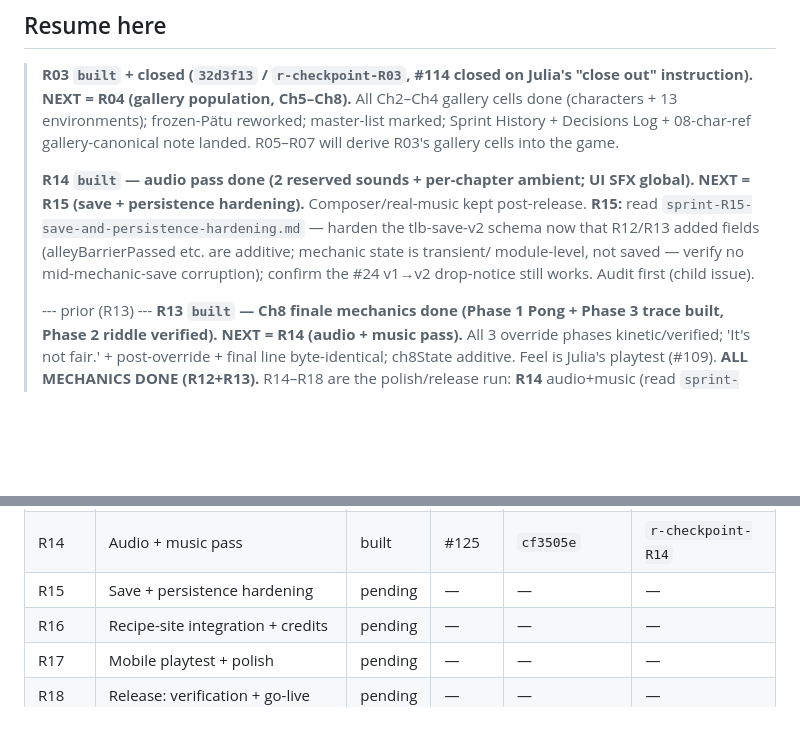
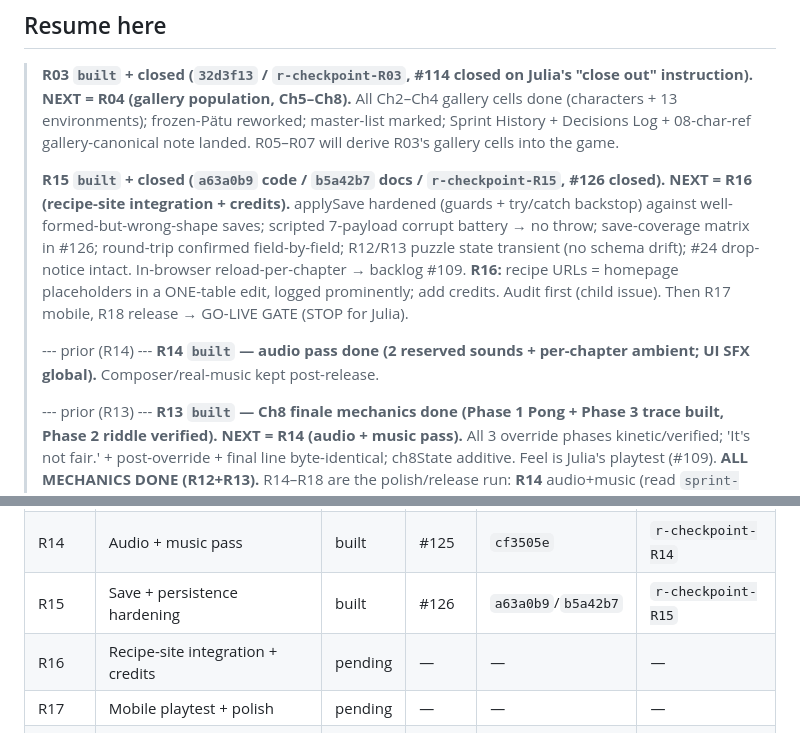
Before and after one commit to juliatetrud/thelastbites, a Markdown page: goal-R-run-state.md, 2 parts joined by grey strips. GitHub-like rendering; blank space fills up the shorter version.

Commit message:
R-run state — R15 built + closed; resume at R16
Co-Authored-By: Claude Opus 4.8 (1M context) <noreply@anthropic.com>
Claude-Session: https://claude.ai/code/session_0174pmk5ffFbFhFm9ftGto7c

```diff
--- a/goal-R-run-state.md
+++ b/goal-R-run-state.md
@@ -19,12 +19,18 @@ isn't in this file or in the tracking issues, it didn't happen.
 > Decisions Log + 08-char-ref gallery-canonical note landed. R05–R07 will derive R03's
 > gallery cells into the game.
 >
-> **R14 `built` — audio pass done (2 reserved sounds + per-chapter ambient; UI SFX global).
-> NEXT = R15 (save + persistence hardening).** Composer/real-music kept post-release. **R15:**
-> read `sprint-R15-save-and-persistence-hardening.md` — harden the tlb-save-v2 schema now that
-> R12/R13 added fields (alleyBarrierPassed etc. are additive; mechanic state is transient/
-> module-level, not saved — verify no mid-mechanic-save corruption); confirm the #24 v1→v2
-> drop-notice still works. Audit first (child issue).
+> **R15 `built` + closed (`a63a0b9` code / `b5a42b7` docs / `r-checkpoint-R15`, #126 closed).
+> NEXT = R16 (recipe-site integration + credits).** applySave hardened (guards + try/catch
+> backstop) against well-formed-but-wrong-shape saves; scripted 7-payload corrupt battery →
+> no throw; save-coverage matrix in #126; round-trip confirmed field-by-field; R12/R13 puzzle
+> state transient (no schema drift); #24 drop-notice intact. In-browser reload-per-chapter →
+> backlog #109. **R16:** recipe URLs = homepage placeholders in a ONE-table edit, logged
+> prominently; add credits. Audit first (child issue). Then R17 mobile, R18 release → GO-LIVE
+> GATE (STOP for Julia).
+>
+> --- prior (R14) ---
+> **R14 `built` — audio pass done (2 reserved sounds + per-chapter ambient; UI SFX global).**
+> Composer/real-music kept post-release.
 >
 > --- prior (R13) ---
 > **R13 `built` — Ch8 finale mechanics done (Phase 1 Pong + Phase 3 trace built, Phase 2
@@ -330,7 +336,7 @@ isn't in this file or in the tracking issues, it didn't happen.
 | R12 | Kinetic mechanics — port chapters | built | #123 | `557fb85` | `r-checkpoint-R12` |
 | R13 | Kinetic mechanics — Ch8 finale | built | #124 | `455b834` | `r-checkpoint-R13` |
 | R14 | Audio + music pass | built | #125 | `cf3505e` | `r-checkpoint-R14` |
-| R15 | Save + persistence hardening | pending | — | — | — |
+| R15 | Save + persistence hardening | built | #126 | `a63a0b9`/`b5a42b7` | `r-checkpoint-R15` |
 | R16 | Recipe-site integration + credits | pending | — | — | — |
 | R17 | Mobile playtest + polish | pending | — | — | — |
 | R18 | Release: verification + go-live | pending | — | — | — |
```
